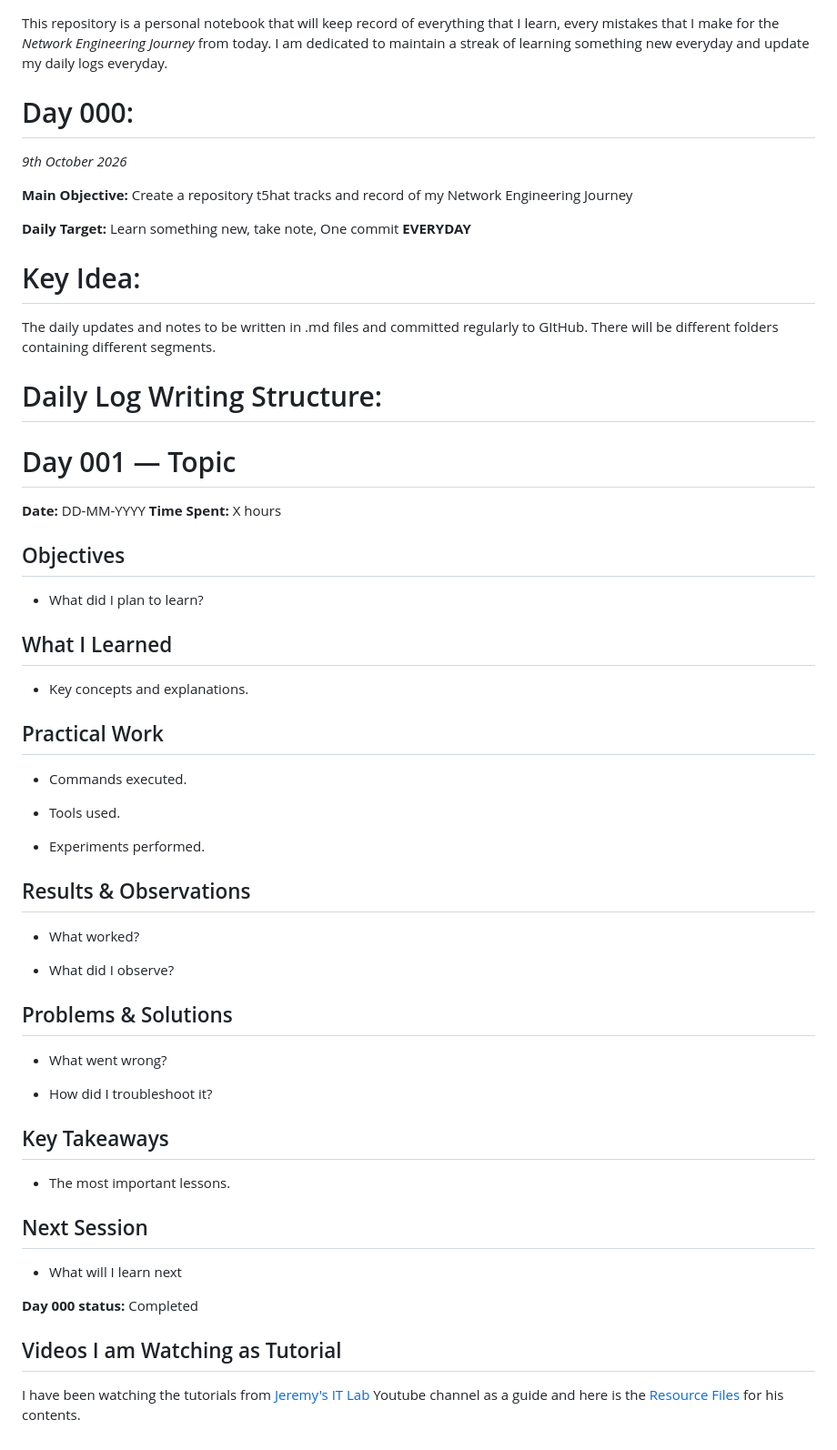
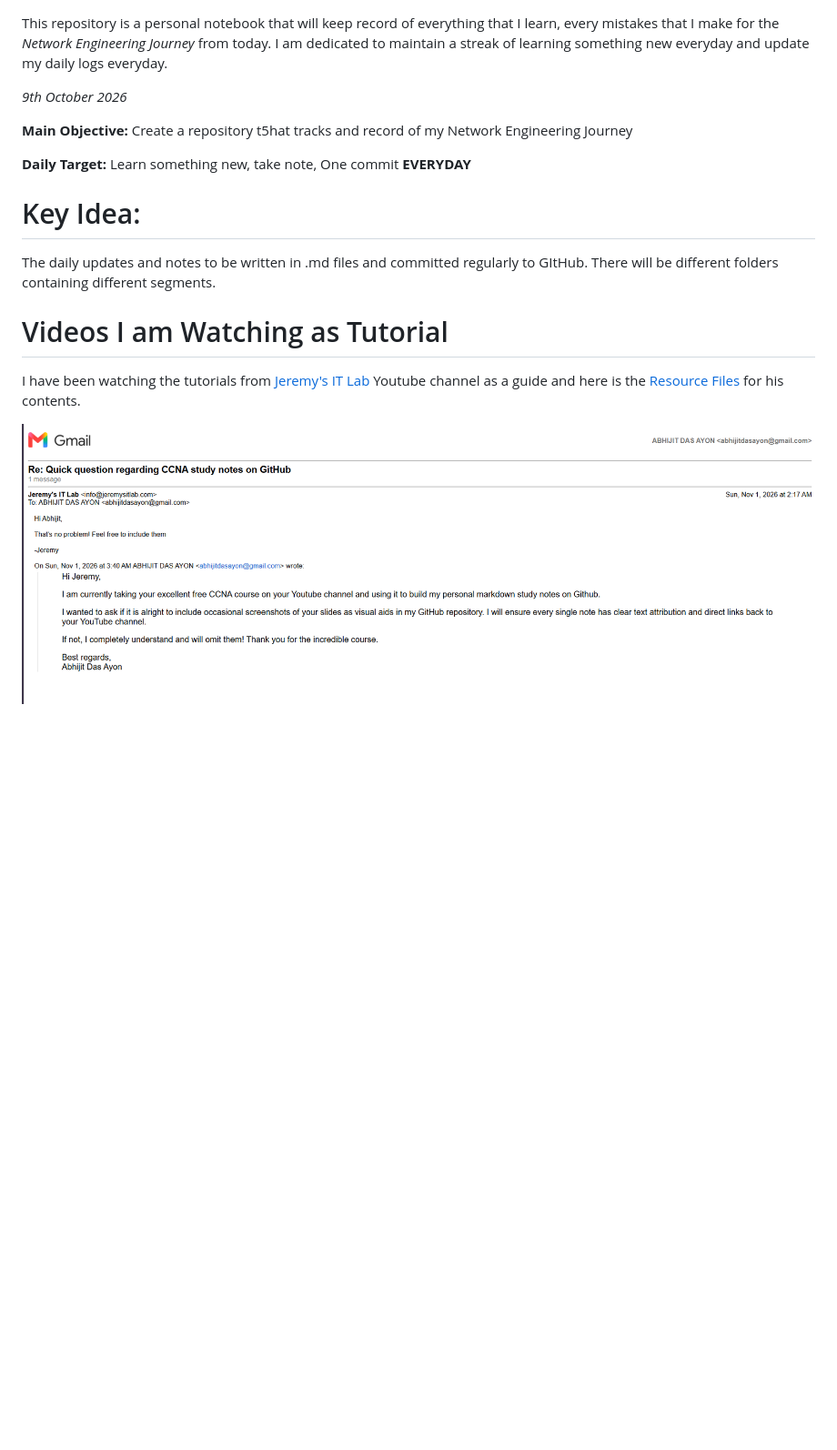
Before and after one commit to abhijitayon/network-engineering-journey, a Markdown page: readme.md, the part around the change. Shown at 91% size. Rendered like a GitHub page; pictures changed too: others/images/Approval From Jeremy.png (added); blank space fills up the shorter version.

```diff
--- a/readme.md
+++ b/readme.md
@@ -1,7 +1,5 @@
 This repository is a personal notebook that will keep record of everything that I learn, every mistakes that I make for the *Network Engineering Journey* from today.
 I am dedicated to maintain a streak of learning something new everyday and update my daily logs everyday.
-
-# Day 000:
 
 *9th October 2026*
 
@@ -13,57 +11,10 @@ I am dedicated to maintain a streak of learning something new everyday and updat
 
 The daily updates and notes to be written in .md files and committed regularly to GItHub. There will be different folders containing different segments.
 
-# Daily Log Writing Structure:
-
-# Day 001 — Topic
-
-**Date:** DD-MM-YYYY
-**Time Spent:** X hours
-
-## Objectives
-
-- What did I plan to learn?
-
-## What I Learned
-
-- Key concepts and explanations.
-
-## Practical Work
-
-- Commands executed.
-
-- Tools used.
-
-- Experiments performed.
-
-## Results & Observations
-
-- What worked?
-
-- What did I observe?
-
-## Problems & Solutions
-
-- What went wrong?
-
-- How did I troubleshoot it?
-
-## Key Takeaways
-
-- The most important lessons.
-
-## Next Session
-
-- What will I learn next
 
 
-
-**Day 000 status:** Completed
-
-
-
-
-
-## Videos I am Watching as Tutorial
+# Videos I am Watching as Tutorial
 
 I have been watching the tutorials from [Jeremy's IT Lab](https://www.youtube.com/watch?v=H8W9oMNSuwo&list=PLxbwE86jKRgMpuZuLBivzlM8s2Dk5lXBQ)  Youtube channel as a guide and here is the [Resource Files](https://drive.google.com/drive/u/0/folders/1PwK_jWqfUtOjV7gHt8ODutq9QA5cxCgi) for his contents.
+
+![Approval](others/images/Approval%20From%20Jeremy.png)
```
Also changed, not shown: Daily Logs/Day-004.md (+15 -18 lines), Notes/Jeremy's IT LAB/Note-004-Connecting Cable.md (renamed from Notes/Jeremy's IT LAB/Note-004.md).
